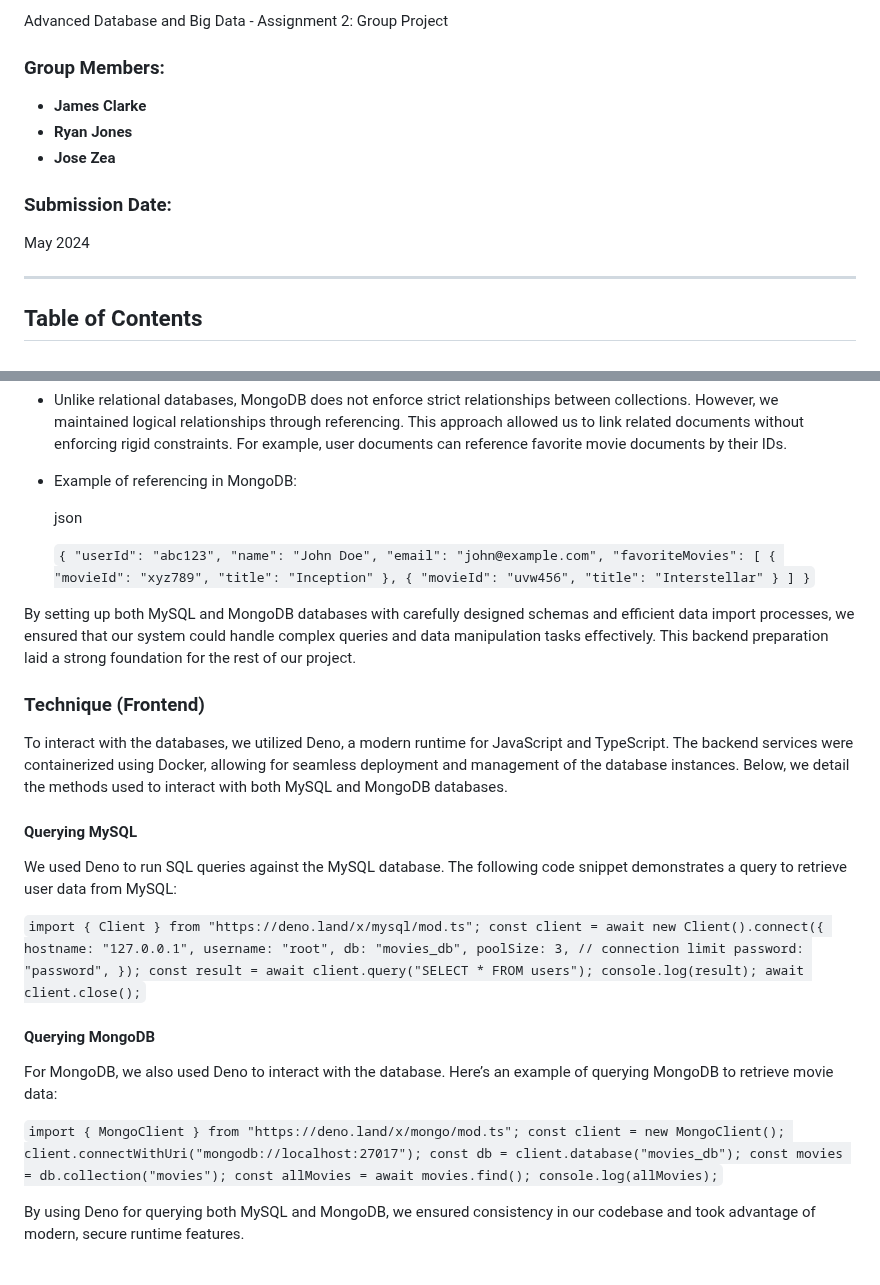
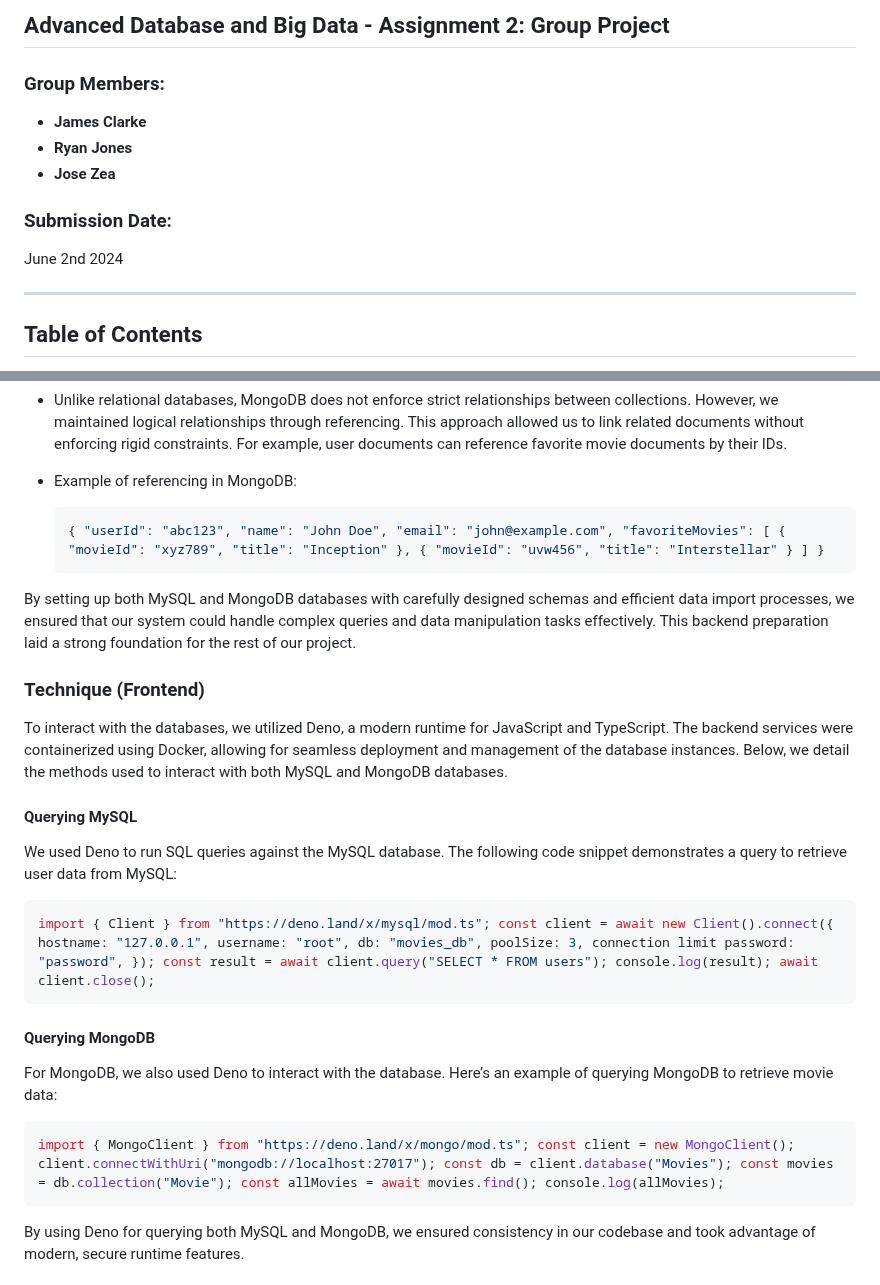
Before and after one commit to JamesClarke7283/advanced_databases_and_big_data_-Assignment_2-, a Markdown page: docs/REPORT.md, 2 parts joined by grey strips. Rendered like a GitHub page.

Commit message:
Amended report source code

````diff
--- a/docs/REPORT.md
+++ b/docs/REPORT.md
@@ -1,4 +1,4 @@
-Advanced Database and Big Data - Assignment 2: Group Project
+## Advanced Database and Big Data - Assignment 2: Group Project
 
 ### Group Members:
 
@@ -8,7 +8,7 @@ Advanced Database and Big Data - Assignment 2: Group Project
 
 ### Submission Date:
 
-May 2024
+June 2nd 2024
 
 ---
 
@@ -125,9 +125,9 @@ json
 
 - Example of referencing in MongoDB:
 
-  json
-
-  `{ "userId": "abc123", "name": "John Doe", "email": "john@example.com", "favoriteMovies": [ { "movieId": "xyz789", "title": "Inception" }, { "movieId": "uvw456", "title": "Interstellar" } ] }`
+  ```json
+  { "userId": "abc123", "name": "John Doe", "email": "john@example.com", "favoriteMovies": [ { "movieId": "xyz789", "title": "Inception" }, { "movieId": "uvw456", "title": "Interstellar" } ] }
+  ```
 
 
 By setting up both MySQL and MongoDB databases with carefully designed schemas and efficient data import processes, we ensured that our system could handle complex queries and data manipulation tasks effectively. This backend preparation laid a strong foundation for the rest of our project.
@@ -140,13 +140,17 @@ To interact with the databases, we utilized Deno, a modern runtime for JavaScrip
 
 We used Deno to run SQL queries against the MySQL database. The following code snippet demonstrates a query to retrieve user data from MySQL:
 
-`import { Client } from "https://deno.land/x/mysql/mod.ts"; const client = await new Client().connect({ hostname: "127.0.0.1", username: "root", db: "movies_db", poolSize: 3, // connection limit password: "password", }); const result = await client.query("SELECT * FROM users"); console.log(result); await client.close();`
+```javascript
+import { Client } from "https://deno.land/x/mysql/mod.ts"; const client = await new Client().connect({ hostname: "127.0.0.1", username: "root", db: "movies_db", poolSize: 3, connection limit password: "password", }); const result = await client.query("SELECT * FROM users"); console.log(result); await client.close();
+```
 
 #### Querying MongoDB
 
 For MongoDB, we also used Deno to interact with the database. Here’s an example of querying MongoDB to retrieve movie data:
 
-`import { MongoClient } from "https://deno.land/x/mongo/mod.ts"; const client = new MongoClient(); client.connectWithUri("mongodb://localhost:27017"); const db = client.database("movies_db"); const movies = db.collection("movies"); const allMovies = await movies.find(); console.log(allMovies);`
+```javascript
+import { MongoClient } from "https://deno.land/x/mongo/mod.ts"; const client = new MongoClient(); client.connectWithUri("mongodb://localhost:27017"); const db = client.database("Movies"); const movies = db.collection("Movie"); const allMovies = await movies.find(); console.log(allMovies);
+```
 
 By using Deno for querying both MySQL and MongoDB, we ensured consistency in our codebase and took advantage of modern, secure runtime features.
 
````
Also changed, not shown: other parts of docs/REPORT.md (+9 -7 lines).
